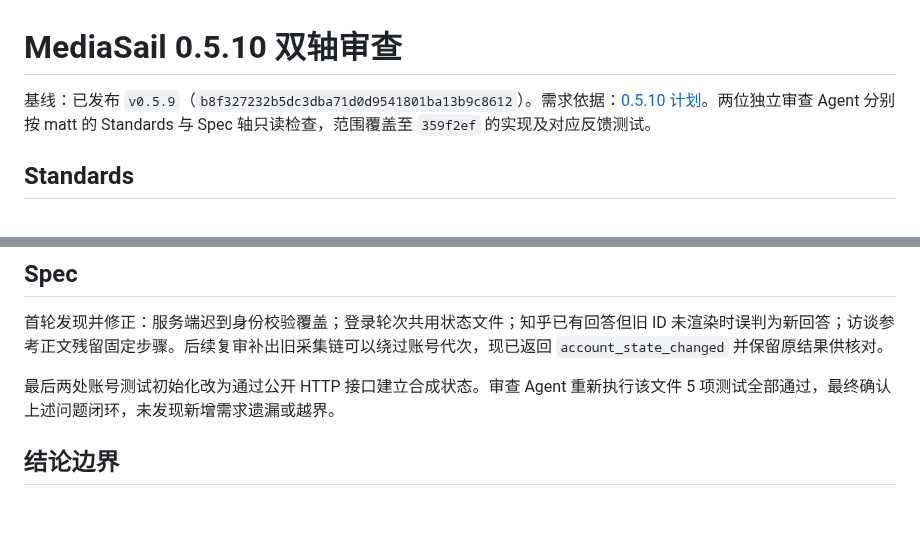
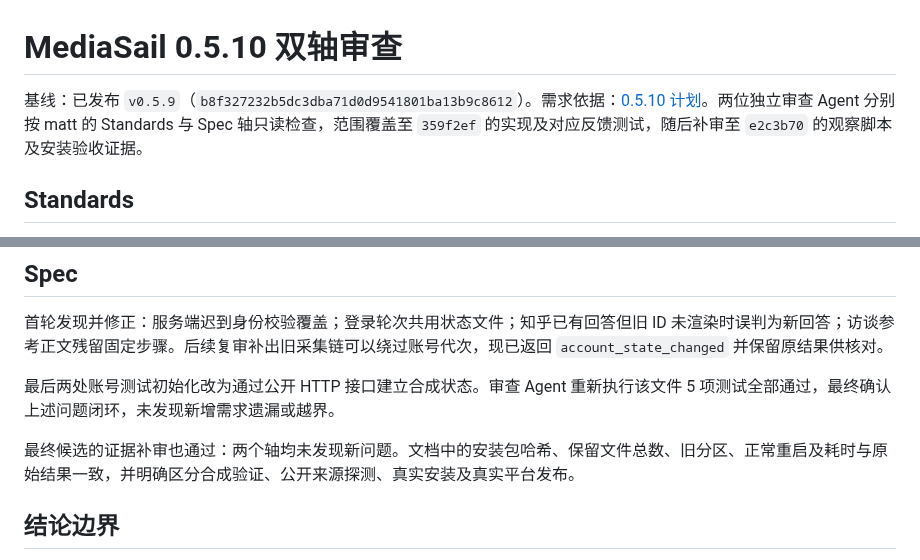
Before and after one commit to jerryrenjianxing-sys/MediaSail, a Markdown page: docs/REVIEW-0.5.10.md, 2 parts joined by grey strips. Rendered like a GitHub page; blank space fills up the shorter version.

```diff
--- a/docs/REVIEW-0.5.10.md
+++ b/docs/REVIEW-0.5.10.md
@@ -1,6 +1,6 @@
 # MediaSail 0.5.10 双轴审查
 
-基线：已发布 `v0.5.9`（`b8f327232b5dc3dba71d0d9541801ba13b9c8612`）。需求依据：[0.5.10 计划](SPEC-0.5.10.md)。两位独立审查 Agent 分别按 matt 的 Standards 与 Spec 轴只读检查，范围覆盖至 `359f2ef` 的实现及对应反馈测试。
+基线：已发布 `v0.5.9`（`b8f327232b5dc3dba71d0d9541801ba13b9c8612`）。需求依据：[0.5.10 计划](SPEC-0.5.10.md)。两位独立审查 Agent 分别按 matt 的 Standards 与 Spec 轴只读检查，范围覆盖至 `359f2ef` 的实现及对应反馈测试，随后补审至 `e2c3b70` 的观察脚本及安装验收证据。
 
 ## Standards
 
@@ -14,6 +14,8 @@
 
 最后两处账号测试初始化改为通过公开 HTTP 接口建立合成状态。审查 Agent 重新执行该文件 5 项测试全部通过，最终确认上述问题闭环，未发现新增需求遗漏或越界。
 
+最终候选的证据补审也通过：两个轴均未发现新问题。文档中的安装包哈希、保留文件总数、旧分区、正常重启及耗时与原始结果一致，并明确区分合成验证、公开来源探测、真实安装及真实平台发布。
+
 ## 结论边界
 
 两个轴分别通过源码与相关行为审查。审查不替代最终候选安装包验证、真实安装升级或平台账号发布验收；这些结果另见[验证记录](VERIFICATION-0.5.10.md)。新增来源仅改编运营方法，未分发其发布适配资料。
```
Also changed, not shown: docs/VERIFICATION-0.5.10.md (+10 -2 lines), docs/images/0.5.10/update-check-0.5.10.png (added), docs/images/0.5.10/update-check-0.5.9.png (added), 3 other files.
